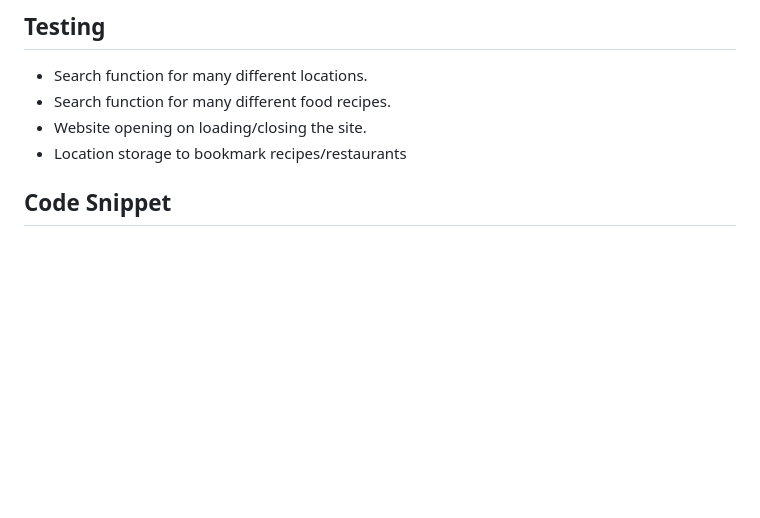
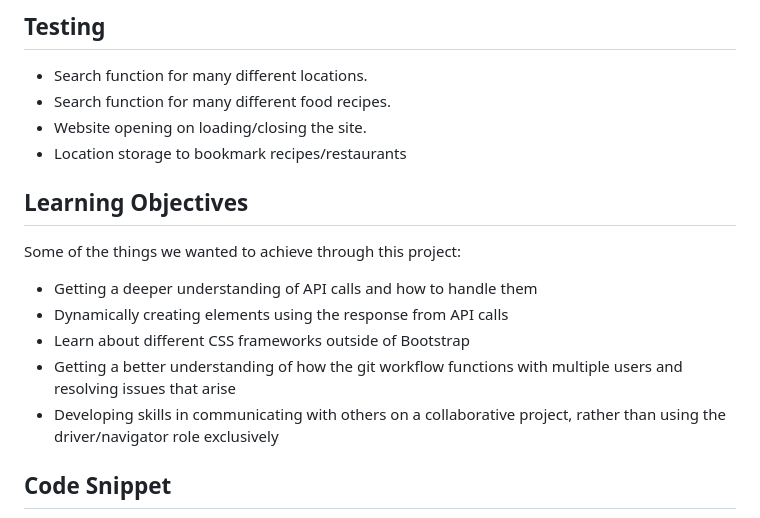
Before and after one commit to FenriRagni/food-finder, a Markdown page: README.md, the part around the change. GitHub-like rendering; blank space fills up the shorter version.

Commit message:
updated README with Learning Objectives

```diff
--- a/README.md
+++ b/README.md
@@ -44,6 +44,15 @@ Website Banner
 * Website opening on loading/closing the site.
 * Location storage to bookmark recipes/restaurants
 
+## Learning Objectives
+
+Some of the things we wanted to achieve through this project:
+
+* Getting a deeper understanding of API calls and how to handle them
+* Dynamically creating elements using the response from API calls
+* Learn about different CSS frameworks outside of Bootstrap
+* Getting a better understanding of how the git workflow functions with multiple users and resolving issues that arise
+* Developing skills in communicating with others on a collaborative project, rather than using the driver/navigator role exclusively
 
 ## Code Snippet
 
```
